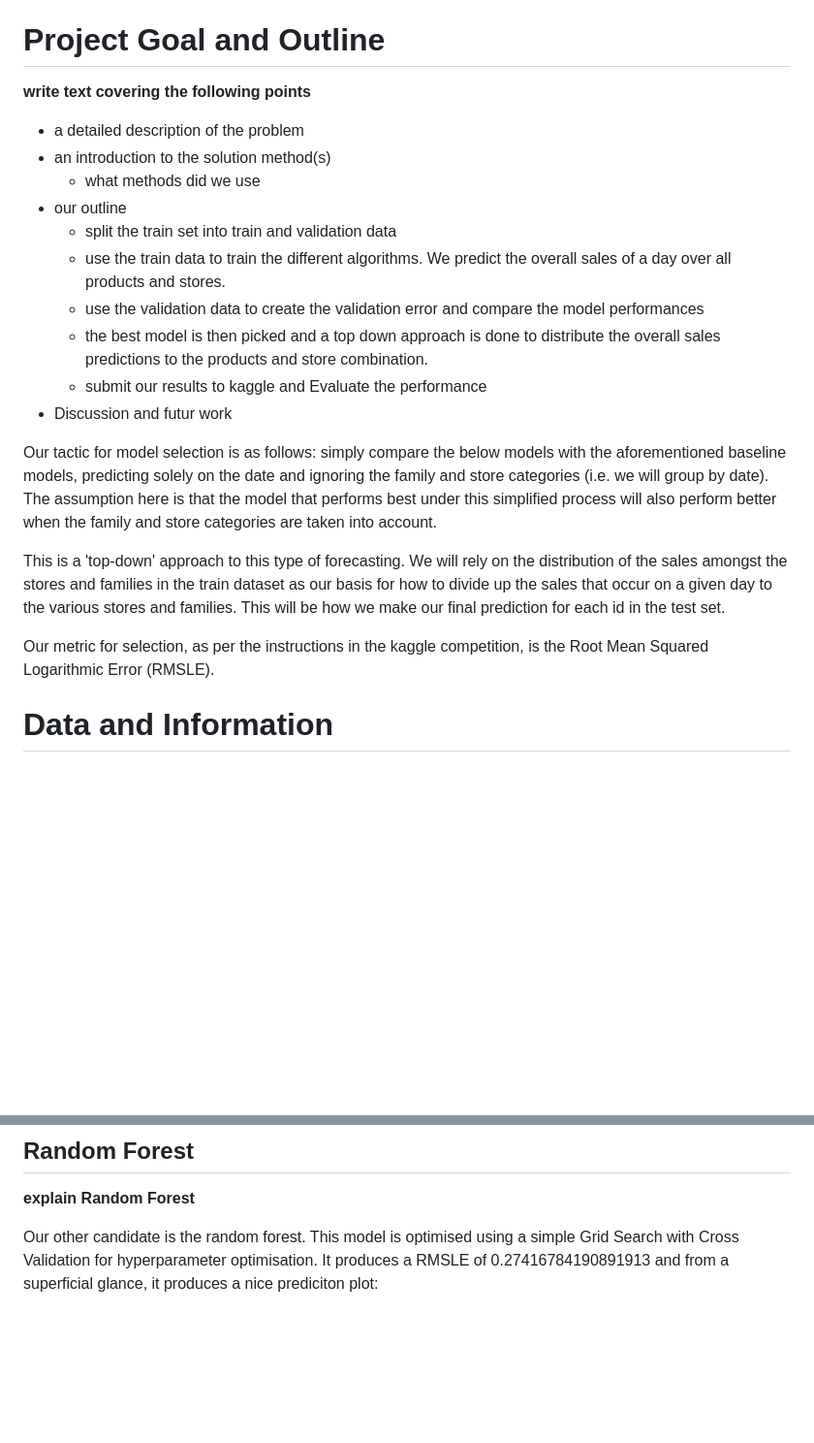
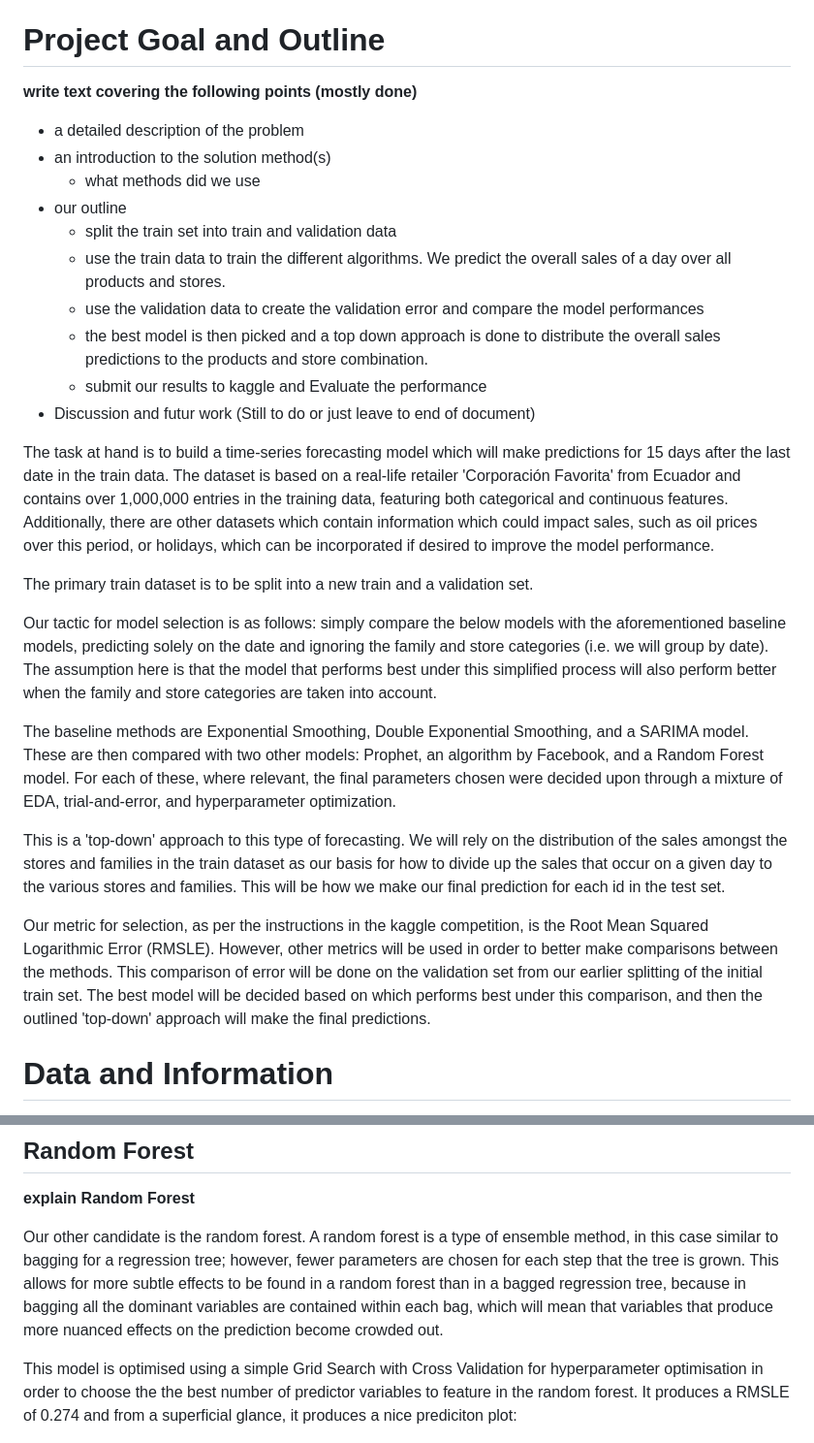
Before and after one commit to Oliss4t/BHT_Store_Sales_Time_Series_Forecasting, a Markdown page: report.md, 2 parts joined by grey strips. Shown at 97% size. GitHub-like rendering; blank space fills up the shorter version.

```diff
--- a/report.md
+++ b/report.md
@@ -10,7 +10,7 @@ Learning Optimazation Report
 
 # Project Goal and Outline
 
-<font style='color: #000000; background-color: #FF0000'>**write text covering the following points**</font>
+<font style='color: #000000; background-color: #FF0000'>**write text covering the following points (mostly done)**</font>
 * a detailed description of the problem
 * an introduction to the solution method(s)
     * what methods did we use
@@ -20,13 +20,19 @@ Learning Optimazation Report
     * use the validation data to create the validation error and compare the model performances
     * the best model is then picked and a top down approach is done to distribute the overall sales predictions to the products and store combination.
     * submit our results to kaggle and Evaluate the performance
-* Discussion and futur work
+* Discussion and futur work (Still to do or just leave to end of document)
+
+The task at hand is to build a time-series forecasting model which will make predictions for 15 days after the last date in the train data. The dataset is based on a real-life retailer 'Corporación Favorita' from Ecuador and contains over 1,000,000 entries in the training data, featuring both categorical and continuous features. Additionally, there are other datasets which contain information which could impact sales, such as oil prices over this period, or holidays, which can be incorporated if desired to improve the model performance.
+
+The primary train dataset is to be split into a new train and a validation set.
 
 Our tactic for model selection is as follows: simply compare the below models with the aforementioned baseline models, predicting solely on the date and ignoring the family and store categories (i.e. we will group by date). The assumption here is that the model that performs best under this simplified process will also perform better when the family and store categories are taken into account.
 
+The baseline methods are Exponential Smoothing, Double Exponential Smoothing, and a SARIMA model. These are then compared with two other models: Prophet, an algorithm by Facebook, and a Random Forest model. For each of these, where relevant, the final parameters chosen were decided upon through a mixture of EDA, trial-and-error, and hyperparameter optimization.
+
 This is a 'top-down' approach to this type of forecasting. We will rely on the distribution of the sales amongst the stores and families in the train dataset as our basis for how to divide up the sales that occur on a given day to the various stores and families. This will be how we make our final prediction for each id in the test set.
 
-Our metric for selection, as per the instructions in the kaggle competition, is the Root Mean Squared Logarithmic Error (RMSLE).
+Our metric for selection, as per the instructions in the kaggle competition, is the Root Mean Squared Logarithmic Error (RMSLE). However, other metrics will be used in order to better make comparisons between the methods. This comparison of error will be done on the validation set from our earlier splitting of the initial train set. The best model will be decided based on which performs best under this comparison, and then the outlined 'top-down' approach will make the final predictions.
 
 # Data and Information
 
@@ -196,7 +202,9 @@ We traine three different versions of the Prophet model. First we fit only on th
 
 <font style='color: #000000; background-color: #FF0000'>**explain Random Forest**</font>
 
-Our other candidate is the random forest. This model is optimised using a simple Grid Search with Cross Validation for hyperparameter optimisation. It produces a RMSLE of 0.27416784190891913 and from a superficial glance, it produces a nice prediciton plot:
+Our other candidate is the random forest. A random forest is a type of ensemble method, in this case similar to bagging for a regression tree; however, fewer parameters are chosen for each step that the tree is grown. This allows for more subtle effects to be found in a random forest than in a bagged regression tree, because in bagging all the dominant variables are contained within each bag, which will mean that variables that produce more nuanced effects on the prediction become crowded out.
+
+This model is optimised using a simple Grid Search with Cross Validation for hyperparameter optimisation in order to choose the the best number of predictor variables to feature in the random forest. It produces a RMSLE of 0.274 and from a superficial glance, it produces a nice prediciton plot:
 
 ![rf](./figs/randomforest.png)
 
```
